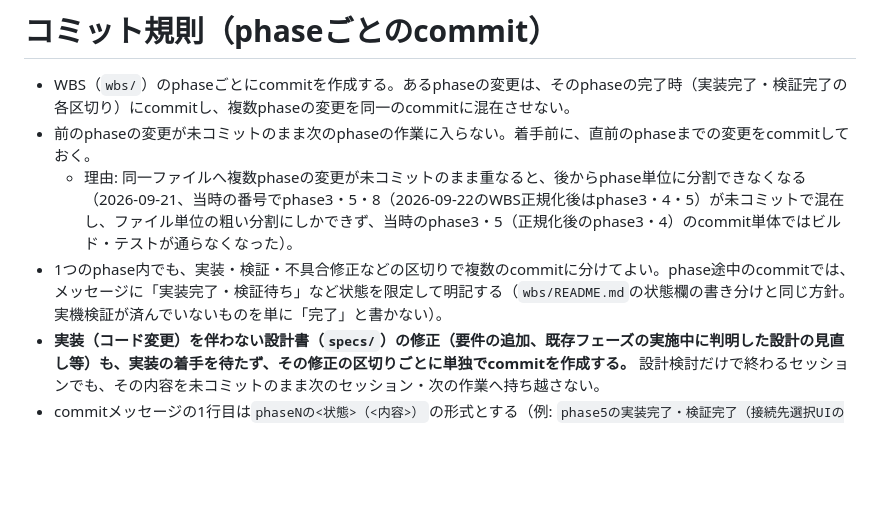
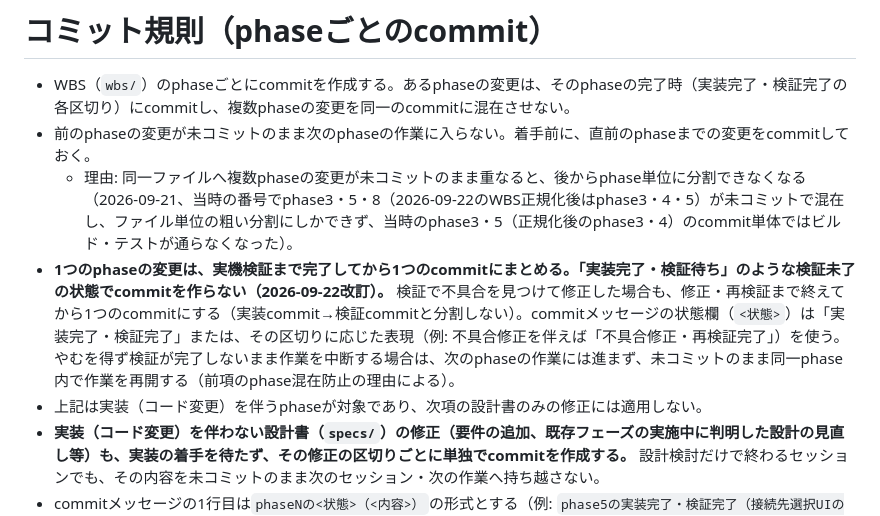
Before and after one commit to nekono-dev/vpngateway-gui, a Markdown page: AGENTS.md, the part around the change. Rendered like a GitHub page; blank space fills up the shorter version.

Commit message:
commit規則を改訂: 実装完了・検証待ちの中間commitを廃止し、検証完了まで1つのcommitにまとめる
従来はphase内で実装commitと検証commitを分けてよいとしていたが、検証待ち
のまま次の作業に移ると未検証のcommitが積み上がりやすいため、実機検証まで
完了してから1つのcommitへまとめる方針へ改訂した。

Co-Authored-By: Claude Sonnet 5 <noreply@anthropic.com>

```diff
--- a/AGENTS.md
+++ b/AGENTS.md
@@ -26,7 +26,8 @@
 - WBS（`wbs/`）のphaseごとにcommitを作成する。あるphaseの変更は、そのphaseの完了時（実装完了・検証完了の各区切り）にcommitし、複数phaseの変更を同一のcommitに混在させない。
 - 前のphaseの変更が未コミットのまま次のphaseの作業に入らない。着手前に、直前のphaseまでの変更をcommitしておく。
   - 理由: 同一ファイルへ複数phaseの変更が未コミットのまま重なると、後からphase単位に分割できなくなる（2026-09-21、当時の番号でphase3・5・8（2026-09-22のWBS正規化後はphase3・4・5）が未コミットで混在し、ファイル単位の粗い分割にしかできず、当時のphase3・5（正規化後のphase3・4）のcommit単体ではビルド・テストが通らなくなった）。
-- 1つのphase内でも、実装・検証・不具合修正などの区切りで複数のcommitに分けてよい。phase途中のcommitでは、メッセージに「実装完了・検証待ち」など状態を限定して明記する（`wbs/README.md`の状態欄の書き分けと同じ方針。実機検証が済んでいないものを単に「完了」と書かない）。
+- **1つのphaseの変更は、実機検証まで完了してから1つのcommitにまとめる。「実装完了・検証待ち」のような検証未了の状態でcommitを作らない（2026-09-22改訂）。** 検証で不具合を見つけて修正した場合も、修正・再検証まで終えてから1つのcommitにする（実装commit→検証commitと分割しない）。commitメッセージの状態欄（`<状態>`）は「実装完了・検証完了」または、その区切りに応じた表現（例: 不具合修正を伴えば「不具合修正・再検証完了」）を使う。やむを得ず検証が完了しないまま作業を中断する場合は、次のphaseの作業には進まず、未コミットのまま同一phase内で作業を再開する（前項のphase混在防止の理由による）。
+- 上記は実装（コード変更）を伴うphaseが対象であり、次項の設計書のみの修正には適用しない。
 - **実装（コード変更）を伴わない設計書（`specs/`）の修正（要件の追加、既存フェーズの実施中に判明した設計の見直し等）も、実装の着手を待たず、その修正の区切りごとに単独でcommitを作成する。** 設計検討だけで終わるセッションでも、その内容を未コミットのまま次のセッション・次の作業へ持ち越さない。
 - commitメッセージの1行目は`phaseNの<状態>（<内容>）`の形式とする（例: `phase5の実装完了・検証完了（接続先選択UIの刷新）`）。phaseに属さない作業（規則・ドキュメントの整備等）は、phase名を付けず内容を書く。本文には、変更の要点と検証結果（未検証の範囲を含む）を書く。
 - 各commitは、可能な限り単体でビルド・テストが通る状態にする。
```
